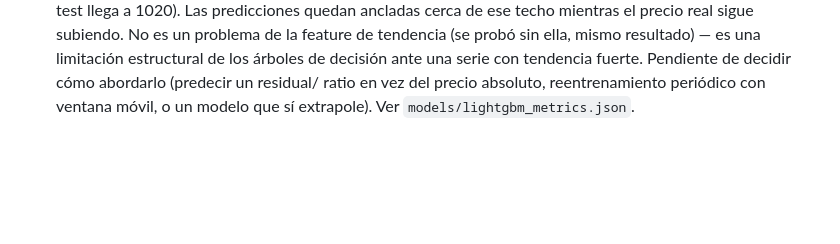
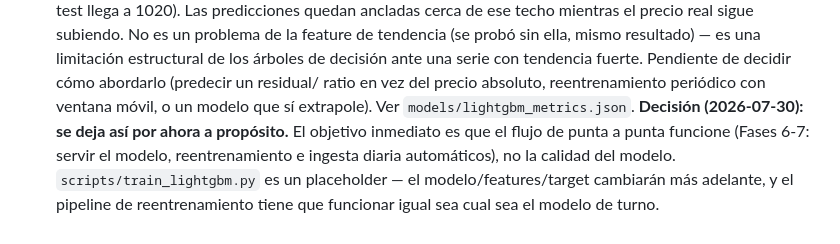
Before and after one commit to AnderCortaTH12/red_electrica, a Markdown page: README.md, the part around the change. GitHub-like rendering; blank space fills up the shorter version.

Commit message:
Nota: modelo actual es placeholder, prioridad es el flujo end-to-end (Fases 6-7)

```diff
--- a/README.md
+++ b/README.md
@@ -164,3 +164,10 @@ la base de datos.
   ratio en vez del precio absoluto, reentrenamiento periódico con
   ventana móvil, o un modelo que sí extrapole). Ver
   `models/lightgbm_metrics.json`.
+  **Decisión (2026-07-30): se deja así por ahora a propósito.** El
+  objetivo inmediato es que el flujo de punta a punta funcione (Fases
+  6-7: servir el modelo, reentrenamiento e ingesta diaria automáticos),
+  no la calidad del modelo. `scripts/train_lightgbm.py` es un
+  placeholder — el modelo/features/target cambiarán más adelante, y el
+  pipeline de reentrenamiento tiene que funcionar igual sea cual sea el
+  modelo de turno.
```
